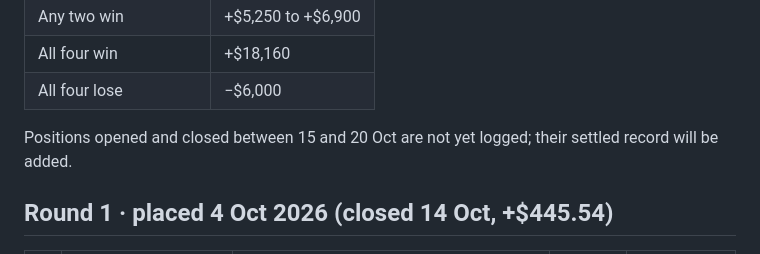
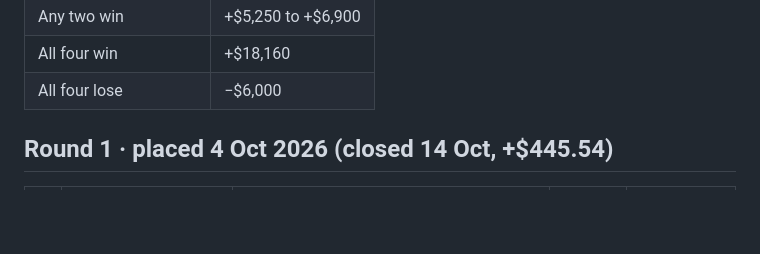
Before and after one commit to Vivek-Kaimal/Champions-League-Prediction-Notbettingadvice, a Markdown page: portfolio.md, the part around the change. Rendered like a GitHub page; blank space fills up the shorter version.

```diff
--- a/portfolio.md
+++ b/portfolio.md
@@ -22,8 +22,6 @@ Eight teams in four four-folds; each team appears in exactly two bets.
 | Any two win | +$5,250 to +$6,900 |
 | All four win | +$18,160 |
 | All four lose | −$6,000 |
-
-Positions opened and closed between 15 and 20 Oct are not yet logged; their settled record will be added.
 
 ## Round 1 · placed 4 Oct 2026 (closed 14 Oct, +$445.54)
 
```
